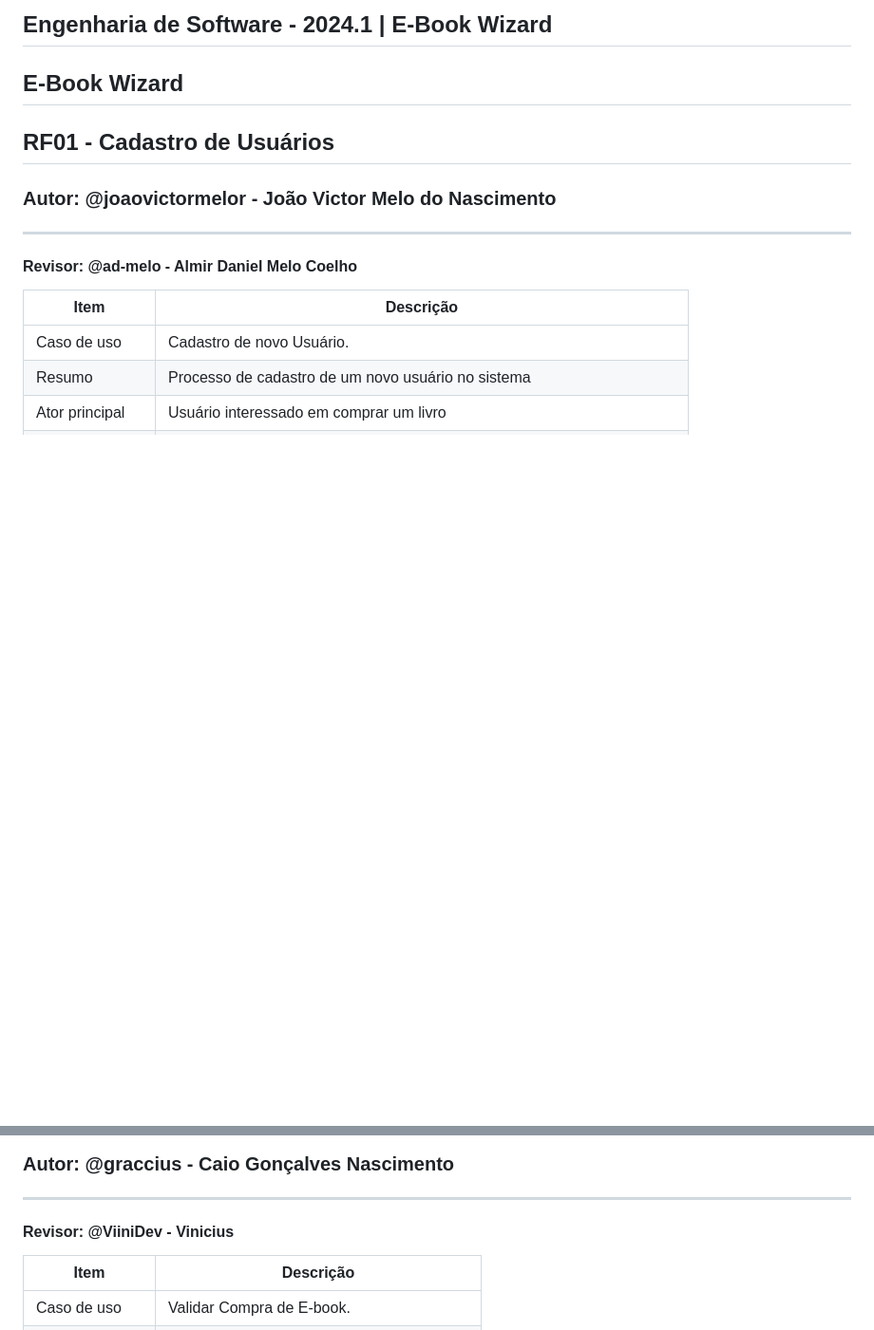
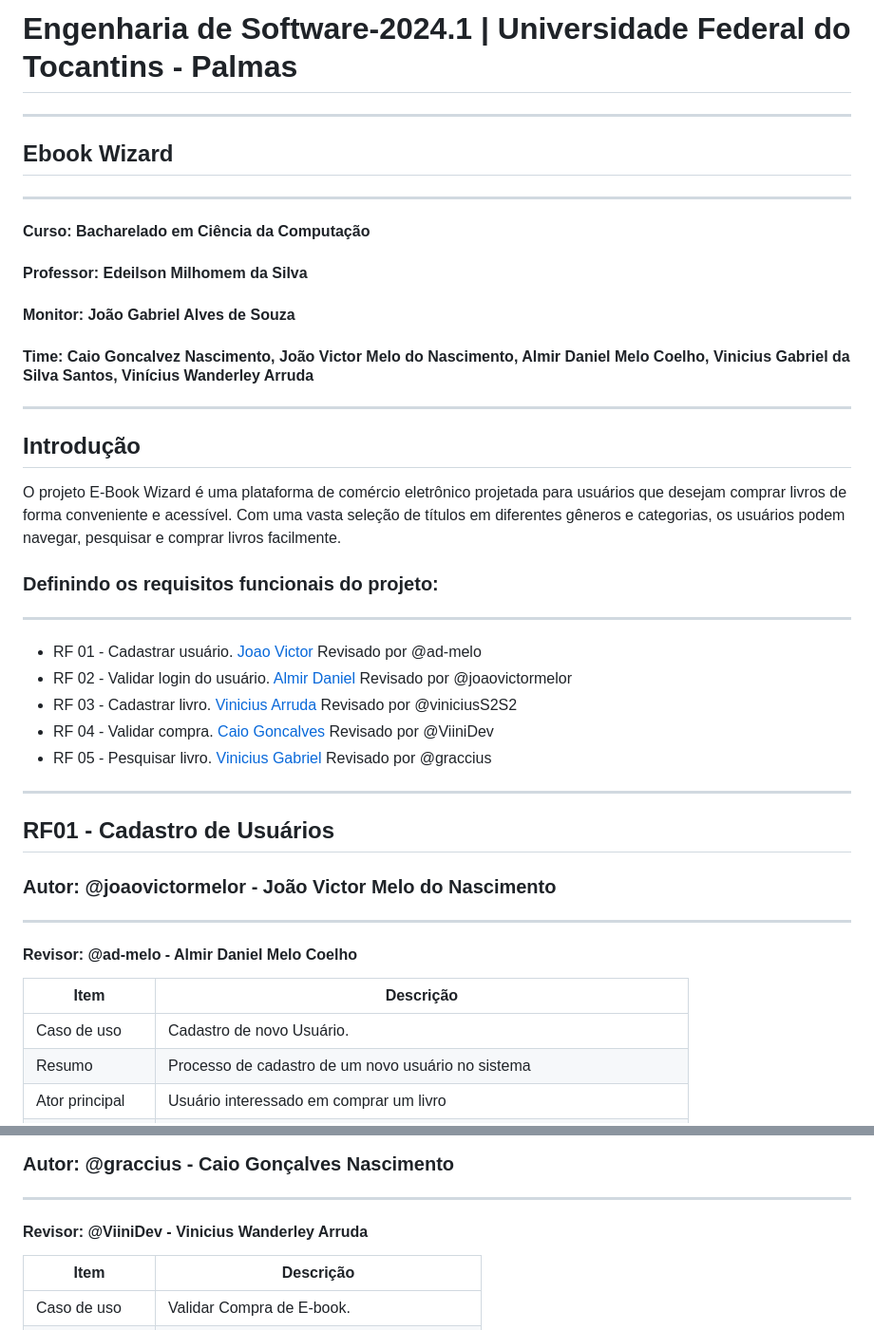
Before and after one commit to ViiniDev/E_Book_Wizard, a Markdown page: README.md, 2 parts joined by grey strips. Shown at 95% size. Rendered like a GitHub page; blank space fills up the shorter version.

Commit message:
Adicionando Cabeçalho

```diff
--- a/README.md
+++ b/README.md
@@ -1,6 +1,29 @@
-## Engenharia de Software - 2024.1 | E-Book Wizard
-## E-Book Wizard
+# Engenharia de Software-2024.1 | Universidade Federal do Tocantins - Palmas
 
+---
+## Ebook Wizard
+
+---
+#### Curso: Bacharelado em Ciência da Computação
+#### Professor: Edeilson Milhomem da Silva
+#### Monitor: João Gabriel Alves de Souza
+#### Time: Caio Goncalvez Nascimento, João Victor Melo do Nascimento, Almir Daniel Melo Coelho, Vinicius Gabriel da Silva Santos, Vinícius Wanderley Arruda
+---
+## Introdução
+O projeto E-Book Wizard é uma plataforma de comércio eletrônico projetada para usuários que desejam comprar livros de forma conveniente e acessível. Com uma vasta seleção de títulos em diferentes gêneros e categorias, os usuários podem navegar, pesquisar e comprar livros facilmente.
+
+
+### Definindo os requisitos funcionais do projeto:
+
+---
+
+ - RF 01 - Cadastrar usuário. [Joao Victor](https://github.com/joaovictormelor) Revisado por @ad-melo
+ - RF 02 - Validar login do usuário. [Almir Daniel](https://github.com/ad-melo) Revisado por @joaovictormelor
+ - RF 03 - Cadastrar livro. [Vinicius Arruda](https://github.com/ViiniDev) Revisado por @viniciusS2S2
+ - RF 04 - Validar compra. [Caio Goncalves](https://github.com/graccios) Revisado por @ViiniDev
+ - RF 05 - Pesquisar livro. [Vinicius Gabriel](https://github.com/viniciuS2S2) Revisado por @graccius
+
+---
 ## RF01 - Cadastro de Usuários
 
 
@@ -180,7 +203,7 @@ FA01 - Redefinir senha:
 ### Autor: @graccius - Caio Gonçalves Nascimento
 
 ---
-#### Revisor: @ViiniDev - Vinicius
+#### Revisor: @ViiniDev - Vinicius Wanderley Arruda
 
 |Item            | Descrição
 |-----------     |----------
```
